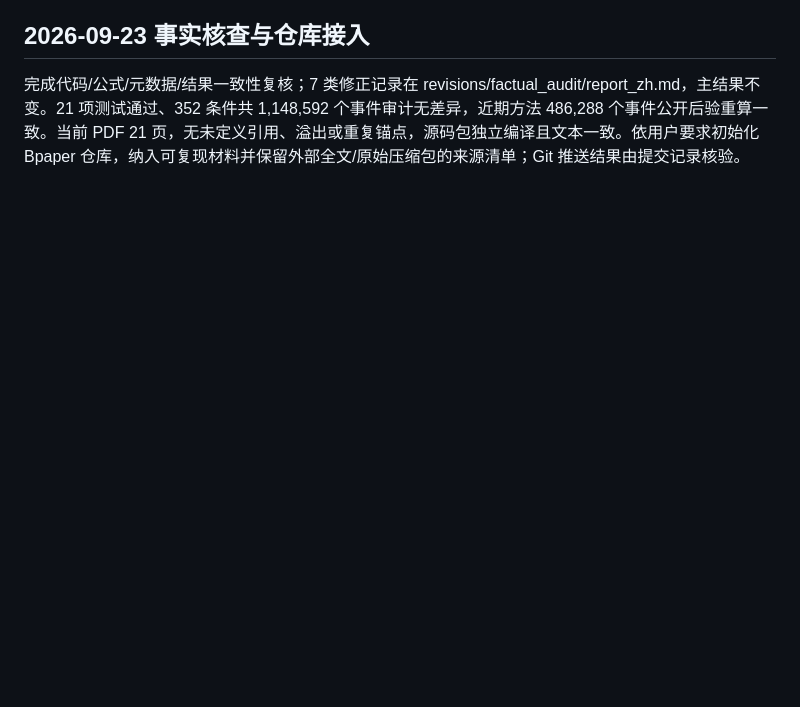
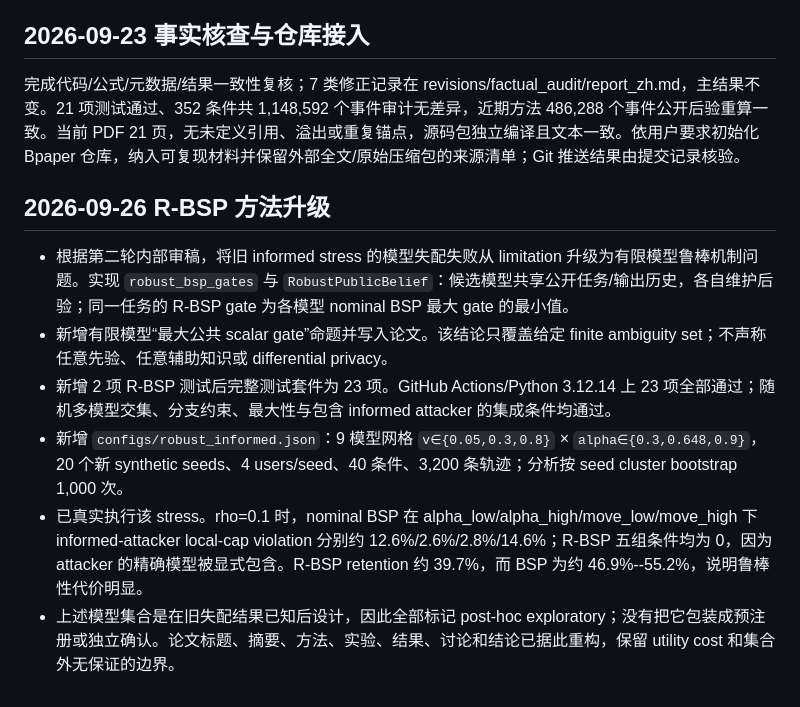
Before and after one commit to js110/Bpaper, a Markdown page: research/progress.md, the part around the change. GitHub-like rendering; blank space fills up the shorter version.

Commit message:
Document implemented R-BSP extension and evidence [skip ci]

```diff
--- a/research/progress.md
+++ b/research/progress.md
@@ -36,3 +36,12 @@
 ## 2026-09-23 事实核查与仓库接入
 
 完成代码/公式/元数据/结果一致性复核；7 类修正记录在 revisions/factual_audit/report_zh.md，主结果不变。21 项测试通过、352 条件共 1,148,592 个事件审计无差异，近期方法 486,288 个事件公开后验重算一致。当前 PDF 21 页，无未定义引用、溢出或重复锚点，源码包独立编译且文本一致。依用户要求初始化 Bpaper 仓库，纳入可复现材料并保留外部全文/原始压缩包的来源清单；Git 推送结果由提交记录核验。
+
+## 2026-09-26 R-BSP 方法升级
+
+- 根据第二轮内部审稿，将旧 informed stress 的模型失配失败从 limitation 升级为有限模型鲁棒机制问题。实现 `robust_bsp_gates` 与 `RobustPublicBelief`：候选模型共享公开任务/输出历史，各自维护后验；同一任务的 R-BSP gate 为各模型 nominal BSP 最大 gate 的最小值。
+- 新增有限模型“最大公共 scalar gate”命题并写入论文。该结论只覆盖给定 finite ambiguity set；不声称任意先验、任意辅助知识或 differential privacy。
+- 新增 2 项 R-BSP 测试后完整测试套件为 23 项。GitHub Actions/Python 3.12.14 上 23 项全部通过；随机多模型交集、分支约束、最大性与包含 informed attacker 的集成条件均通过。
+- 新增 `configs/robust_informed.json`：9 模型网格 `v∈{0.05,0.3,0.8}` × `alpha∈{0.3,0.648,0.9}`，20 个新 synthetic seeds、4 users/seed、40 条件、3,200 条轨迹；分析按 seed cluster bootstrap 1,000 次。
+- 已真实执行该 stress。rho=0.1 时，nominal BSP 在 alpha_low/alpha_high/move_low/move_high 下 informed-attacker local-cap violation 分别约 12.6%/2.6%/2.8%/14.6%；R-BSP 五组条件均为 0，因为 attacker 的精确模型被显式包含。R-BSP retention 约 39.7%，而 BSP 为约 46.9%--55.2%，说明鲁棒性代价明显。
+- 上述模型集合是在旧失配结果已知后设计，因此全部标记 post-hoc exploratory；没有把它包装成预注册或独立确认。论文标题、摘要、方法、实验、结果、讨论和结论已据此重构，保留 utility cost 和集合外无保证的边界。
```
